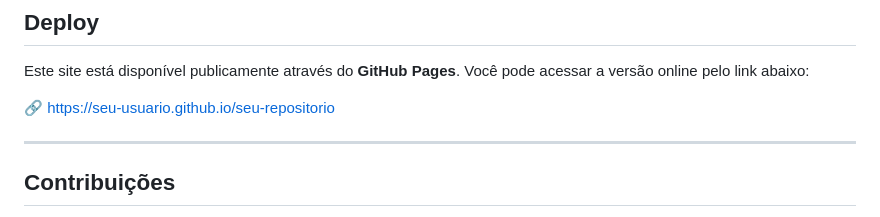
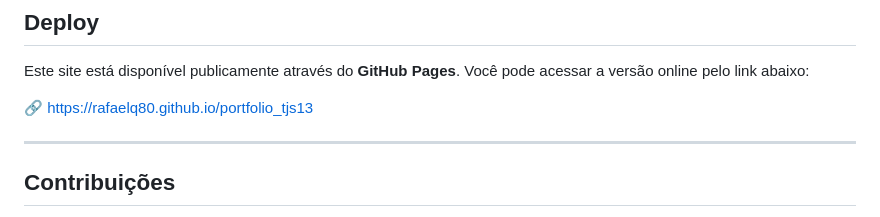
Before and after one commit to rafaelq80/portfolio_tjs13, a Markdown page: README.md, the part around the change. GitHub-like rendering.

Commit message:
📖 DOC: Atualização da Documentação do Projeto

```diff
--- a/README.md
+++ b/README.md
@@ -127,7 +127,7 @@ O site será aberto no navegador e todas as alterações poderão ser visualizad
 
 Este site está disponível publicamente através do **GitHub Pages**. Você pode acessar a versão online pelo link abaixo:
 
-🔗 https://seu-usuario.github.io/seu-repositorio
+🔗 https://rafaelq80.github.io/portfolio_tjs13
 
 ------
 
```
Also changed, not shown: 1 other file.
